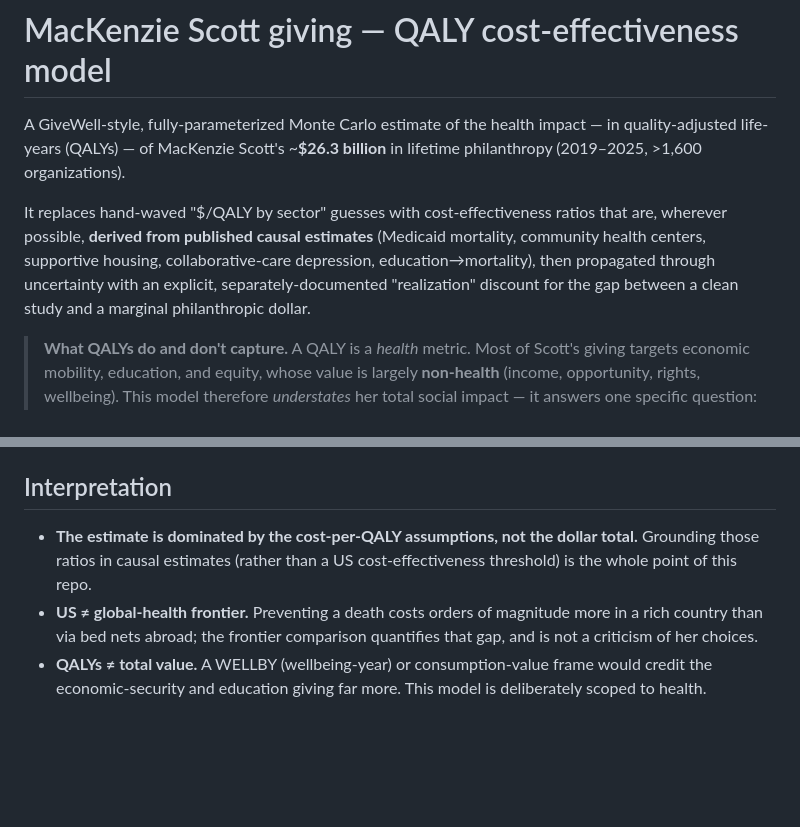
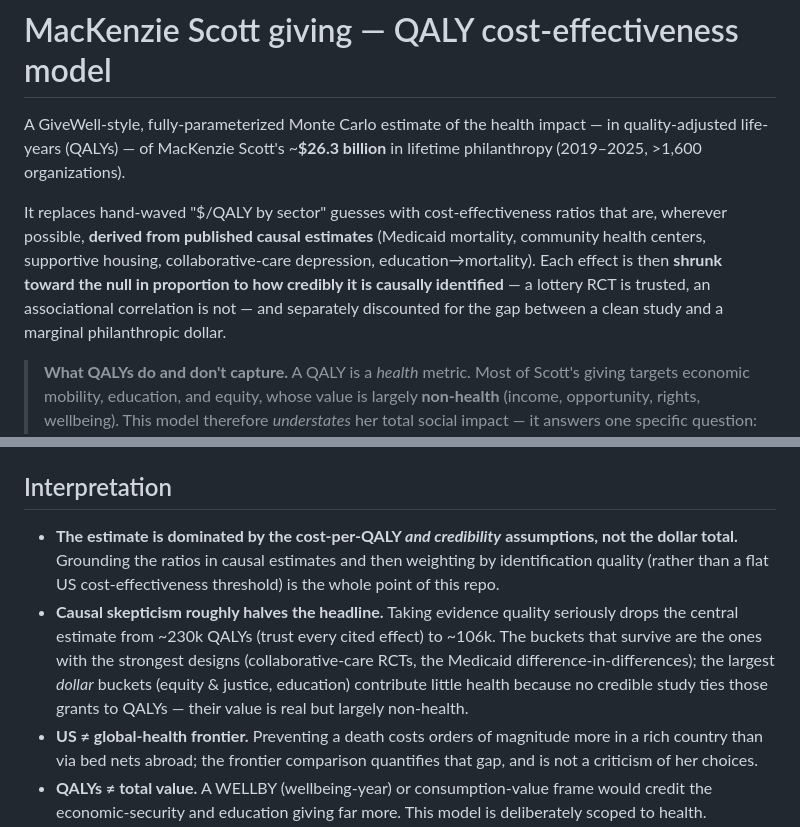
Before and after one commit to MaxGhenis/mackenzie-scott-qaly, a Markdown page: README.md, 2 parts joined by grey strips. Rendered like a GitHub page; blank space fills up the shorter version.

```diff
--- a/README.md
+++ b/README.md
@@ -7,9 +7,10 @@ in lifetime philanthropy (2019–2025, >1,600 organizations).
 It replaces hand-waved "$/QALY by sector" guesses with cost-effectiveness ratios
 that are, wherever possible, **derived from published causal estimates** (Medicaid
 mortality, community health centers, supportive housing, collaborative-care
-depression, education→mortality), then propagated through uncertainty with an
-explicit, separately-documented "realization" discount for the gap between a
-clean study and a marginal philanthropic dollar.
+depression, education→mortality). Each effect is then **shrunk toward the null in
+proportion to how credibly it is causally identified** — a lottery RCT is trusted,
+an associational correlation is not — and separately discounted for the gap
+between a clean study and a marginal philanthropic dollar.
 
 > **What QALYs do and don't capture.** A QALY is a *health* metric. Most of
 > Scott's giving targets economic mobility, education, and equity, whose value is
@@ -87,9 +101,17 @@ _Full table: [results/summary.md](results/summary.md). Numbers regenerate on eve
 
 ## Interpretation
 
-- **The estimate is dominated by the cost-per-QALY assumptions, not the dollar
-  total.** Grounding those ratios in causal estimates (rather than a US
-  cost-effectiveness threshold) is the whole point of this repo.
+- **The estimate is dominated by the cost-per-QALY *and credibility* assumptions,
+  not the dollar total.** Grounding the ratios in causal estimates and then
+  weighting by identification quality (rather than a flat US cost-effectiveness
+  threshold) is the whole point of this repo.
+- **Causal skepticism roughly halves the headline.** Taking evidence quality
+  seriously drops the central estimate from ~230k QALYs (trust every cited effect)
+  to ~106k. The buckets that survive are the ones with the strongest designs
+  (collaborative-care RCTs, the Medicaid difference-in-differences); the largest
+  *dollar* buckets (equity & justice, education) contribute little health because
+  no credible study ties those grants to QALYs — their value is real but largely
+  non-health.
 - **US ≠ global-health frontier.** Preventing a death costs orders of magnitude
   more in a rich country than via bed nets abroad; the frontier comparison
   quantifies that gap, and is not a criticism of her choices.
```
Also changed, not shown: other parts of README.md (+21 -8 lines), results/summary.md (+34 -34 lines), results/figure.png, results/sensitivity.png, 6 other files.
